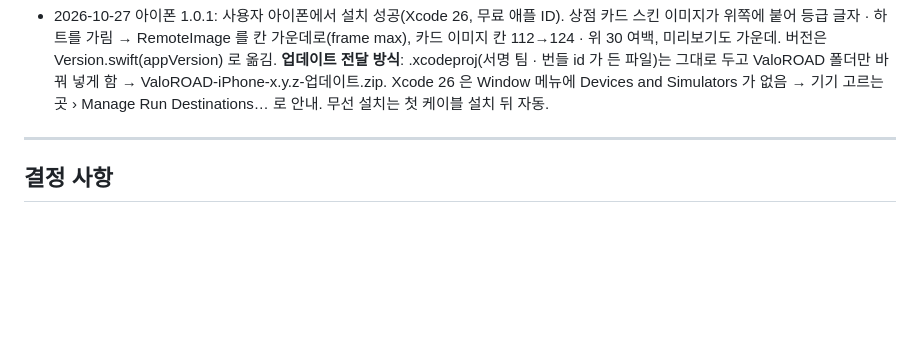
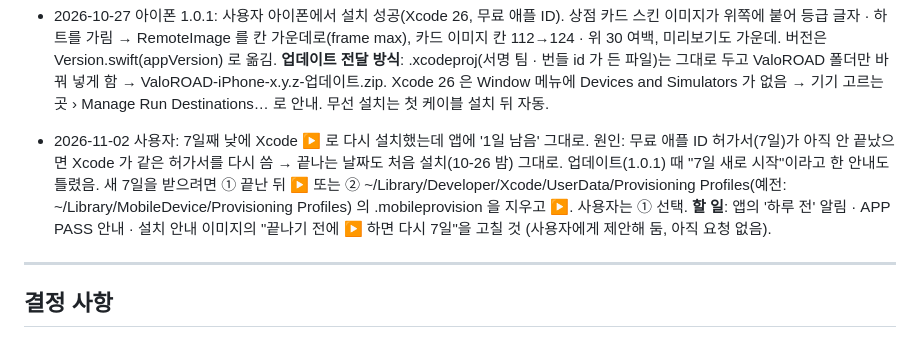
Before and after one commit to NeverthelessD/ValoROAD, a Markdown page: PROJECT_NOTES.md, the part around the change. Drawn GitHub-style; blank space fills up the shorter version.

Commit message:
노트: 무료 허가서는 끝나기 전 ▶ 로는 새로 안 받아짐
Co-Authored-By: Claude Opus 5.5 <noreply@anthropic.com>
Claude-Session: https://claude.ai/code/session_01N2waevUfHsH4Ek9nN4dsz8

```diff
--- a/PROJECT_NOTES.md
+++ b/PROJECT_NOTES.md
@@ -72,6 +72,12 @@ macOS (Apple Silicon). made by. Nevertheless_D
   RemoteImage 를 칸 가운데로(frame max), 카드 이미지 칸 112→124 · 위 30 여백, 미리보기도 가운데. 버전은 Version.swift(appVersion) 로 옮김.
   **업데이트 전달 방식**: .xcodeproj(서명 팀 · 번들 id 가 든 파일)는 그대로 두고 ValoROAD 폴더만 바꿔 넣게 함 → ValoROAD-iPhone-x.y.z-업데이트.zip.
   Xcode 26 은 Window 메뉴에 Devices and Simulators 가 없음 → 기기 고르는 곳 › Manage Run Destinations… 로 안내. 무선 설치는 첫 케이블 설치 뒤 자동.
+
+- 2026-11-02 사용자: 7일째 낮에 Xcode ▶ 로 다시 설치했는데 앱에 '1일 남음' 그대로. 원인: 무료 애플 ID 허가서(7일)가 아직 안 끝났으면
+  Xcode 가 같은 허가서를 다시 씀 → 끝나는 날짜도 처음 설치(10-26 밤) 그대로. 업데이트(1.0.1) 때 "7일 새로 시작"이라고 한 안내도 틀렸음.
+  새 7일을 받으려면 ① 끝난 뒤 ▶ 또는 ② ~/Library/Developer/Xcode/UserData/Provisioning Profiles(예전: ~/Library/MobileDevice/Provisioning Profiles)
+  의 .mobileprovision 을 지우고 ▶. 사용자는 ① 선택. **할 일**: 앱의 '하루 전' 알림 · APP PASS 안내 · 설치 안내 이미지의 "끝나기 전에 ▶ 하면 다시 7일"을 고칠 것
+  (사용자에게 제안해 둠, 아직 요청 없음).
 
 ---
 
```
